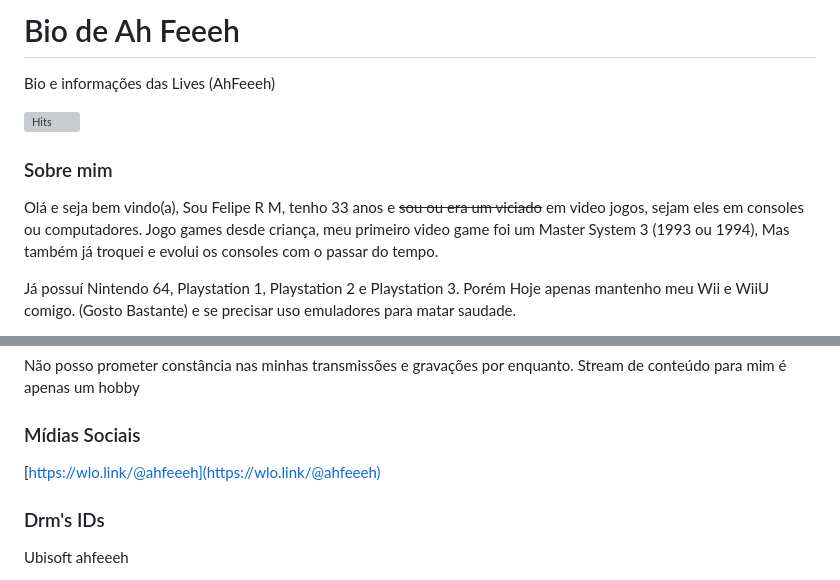
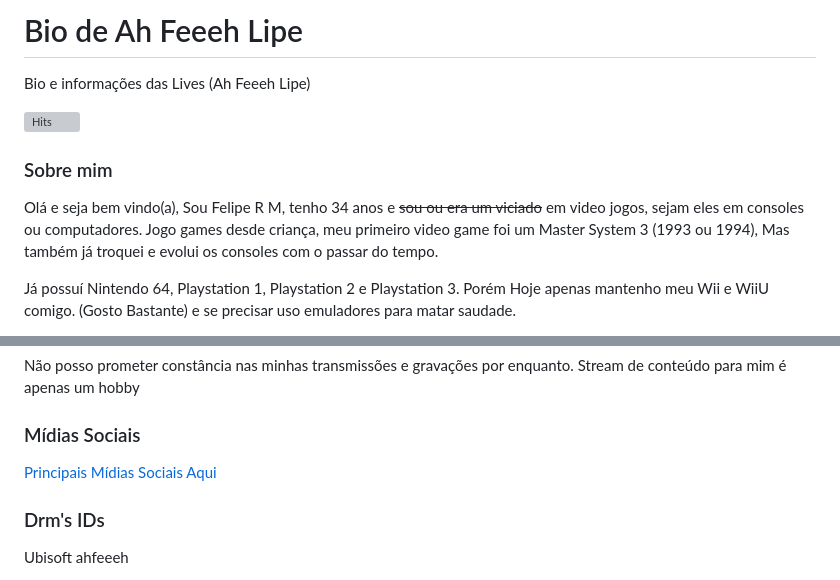
Before and after one commit to ahfeeeh/bio, a Markdown page: README.md, 2 parts joined by grey strips. Drawn GitHub-style; grey boxes are pictures that could not be loaded.

```diff
--- a/README.md
+++ b/README.md
@@ -1,11 +1,11 @@
-# Bio de Ah Feeeh
-Bio e informações das Lives (AhFeeeh)
+# Bio de Ah Feeeh Lipe
+Bio e informações das Lives (Ah Feeeh Lipe)
 
 [![Hits](https://hits.seeyoufarm.com/api/count/incr/badge.svg?url=https%3A%2F%2Fgithub.com%2Fahfeeeh%2Fbio&count_bg=%23DF0808&title_bg=%23555555&icon=wechat.svg&icon_color=%23E7E7E7&title=Visualiza%C3%A7%C3%B5es&edge_flat=false)](https://hits.seeyoufarm.com)
 
 
 ### Sobre mim
-Olá e seja bem vindo(a), Sou Felipe R M, tenho 33 anos e ~~sou ou era um viciado~~ em video jogos, sejam eles em consoles ou computadores.
+Olá e seja bem vindo(a), Sou Felipe R M, tenho 34 anos e ~~sou ou era um viciado~~ em video jogos, sejam eles em consoles ou computadores.
 Jogo games desde criança, meu primeiro video game foi um Master System 3 (1993 ou 1994),
 Mas também já troquei e evolui os consoles com o passar do tempo.
 
@@ -39,7 +39,8 @@ Cheguei ao ponto de ter que criar um mini sistema para gerenciar até o que tenh
 Não posso prometer constância nas minhas transmissões e gravações por enquanto. Stream de conteúdo para mim é apenas um hobby
 
 ### Mídias Sociais
-[https://wlo.link/@ahfeeeh](https://wlo.link/@ahfeeeh)
+[Principais Mídias Sociais Aqui](https://link.space/@ahfeeeh)
+
 
 ### Drm's IDs
 Ubisoft
```
